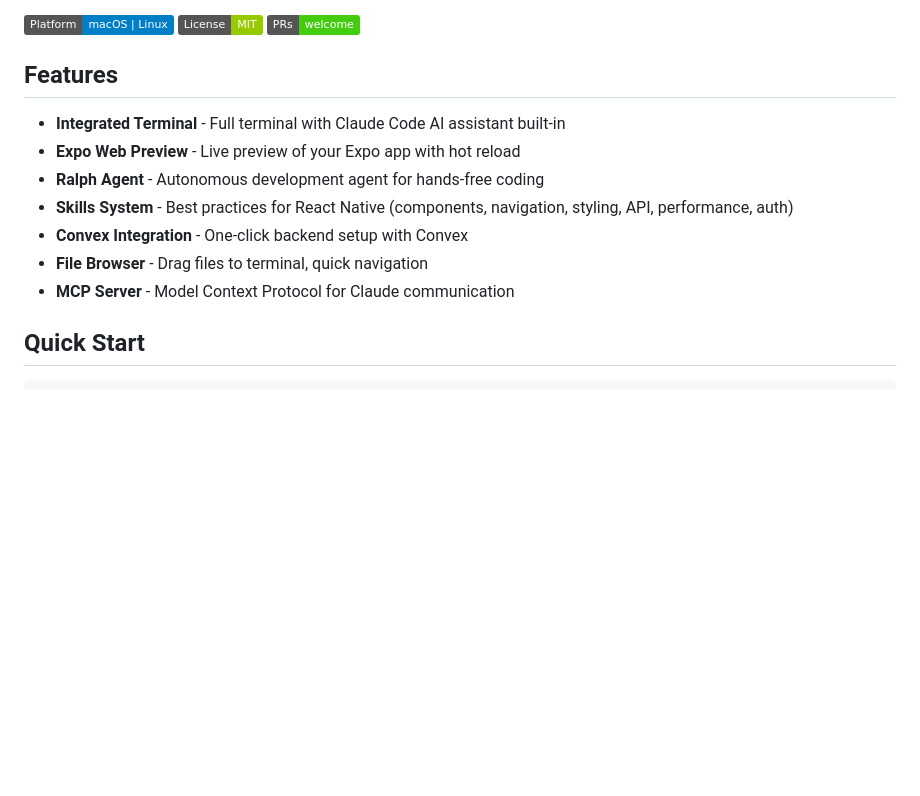
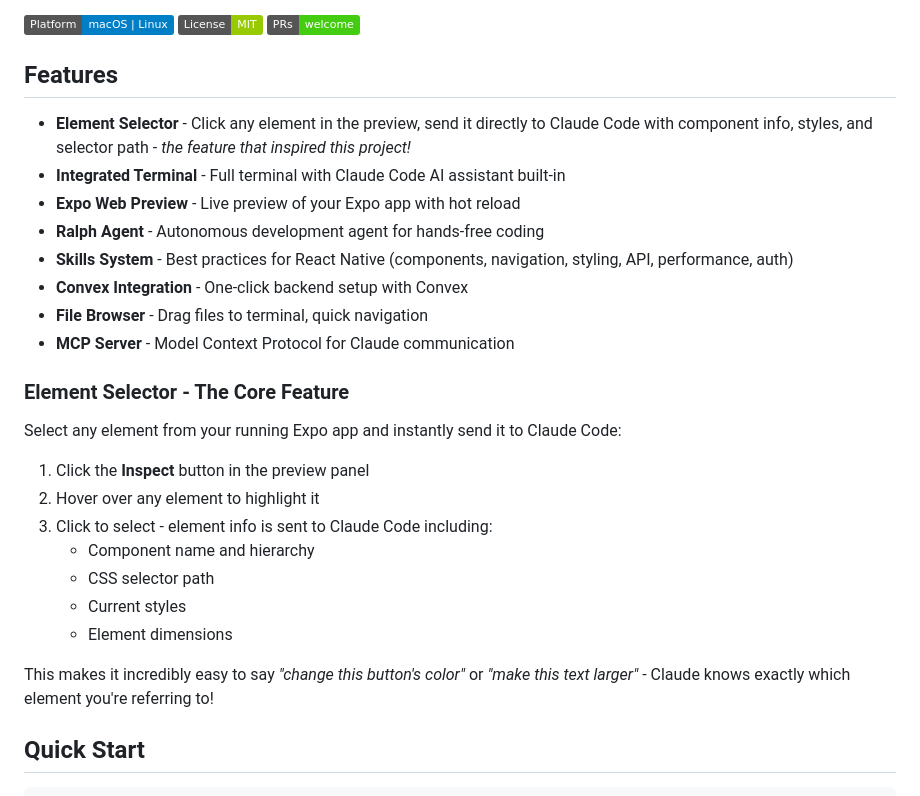
Before and after one commit to xifanezz/expo-grab, a Markdown page: README.md, the part around the change. Drawn GitHub-style; badges without logos; blank space fills up the shorter version.

Commit message:
docs: highlight Element Selector as core feature that inspired the project

```diff
--- a/README.md
+++ b/README.md
@@ -8,6 +8,7 @@ A modern Electron-based development environment for building React Native/Expo a
 
 ## Features
 
+- **Element Selector** - Click any element in the preview, send it directly to Claude Code with component info, styles, and selector path - *the feature that inspired this project!*
 - **Integrated Terminal** - Full terminal with Claude Code AI assistant built-in
 - **Expo Web Preview** - Live preview of your Expo app with hot reload
 - **Ralph Agent** - Autonomous development agent for hands-free coding
@@ -15,6 +16,20 @@ A modern Electron-based development environment for building React Native/Expo a
 - **Convex Integration** - One-click backend setup with Convex
 - **File Browser** - Drag files to terminal, quick navigation
 - **MCP Server** - Model Context Protocol for Claude communication
+
+### Element Selector - The Core Feature
+
+Select any element from your running Expo app and instantly send it to Claude Code:
+
+1. Click the **Inspect** button in the preview panel
+2. Hover over any element to highlight it
+3. Click to select - element info is sent to Claude Code including:
+   - Component name and hierarchy
+   - CSS selector path
+   - Current styles
+   - Element dimensions
+
+This makes it incredibly easy to say *"change this button's color"* or *"make this text larger"* - Claude knows exactly which element you're referring to!
 
 ## Quick Start
 
```
